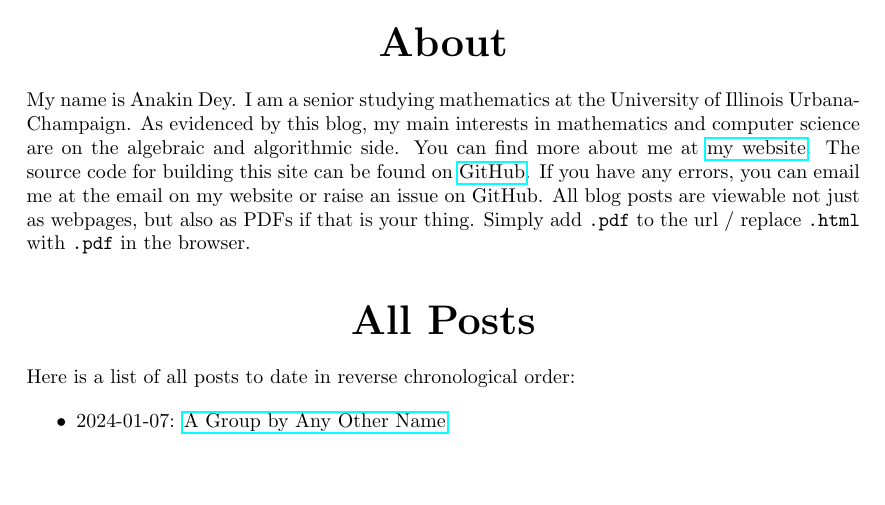
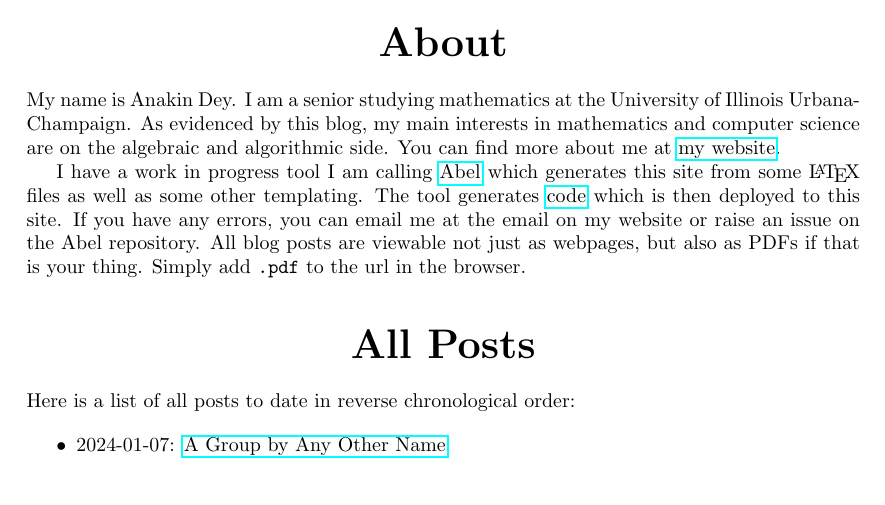
Before and after one commit to Spamakin/abel, a LaTeX document (main.tex): part of page 1 of 2, cut so that both start at the same text, the shorter picture padded with empty space. Compiled offline with pdfLaTeX.

Commit message:
rewording About

```diff
--- a/main.tex
+++ b/main.tex
@@ -37,10 +37,12 @@ My name is Anakin Dey.
 I am a senior studying mathematics at the University of Illinois Urbana-Champaign.
 As evidenced by this blog, my main interests in mathematics and computer science are on the algebraic and algorithmic side.
 You can find more about me at \href{https://www.anakin-dey.com/}{my website}.
-The source code for building this site can be found on \href{https://github.com/Spamakin/abel}{GitHub}.
-If you have any errors, you can email me at the email on my website or raise an issue on GitHub.
+
+I have a work in progress tool I am calling \href{https://github.com/Spamakin/abel}{Abel} which generates this site from some \LaTeX\ files as well as some other templating.
+The tool generates \href{https://github.com/Spamakin/commutative.group/}{code} which is then deployed to this site.
+If you have any errors, you can email me at the email on my website or raise an issue on the Abel repository.
 All blog posts are viewable not just as webpages, but also as PDFs if that is your thing.
-Simply add \texttt{.pdf} to the url / replace \texttt{.html} with \texttt{.pdf} in the browser.
+Simply add \texttt{.pdf} to the url in the browser.
 
 \part*{\centering All Posts}
 
```
